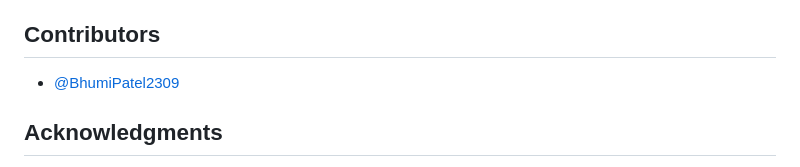
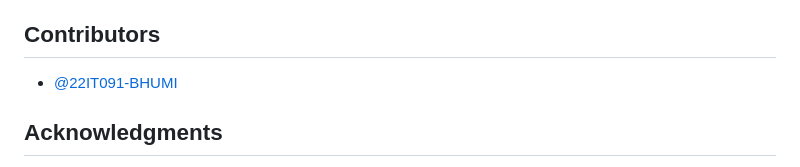
Before and after one commit to BhumiPatel2309/e-Journal, a Markdown page: README.md, the part around the change. Rendered like a GitHub page.

```diff
--- a/README.md
+++ b/README.md
@@ -110,7 +110,7 @@ Here are the app's screenshots showcasing various screens:
 - Sharing capabilities
 
 ## Contributors
-- [@BhumiPatel2309]([https://github.com/BhumiPatel2309])
+- [@22IT091-BHUMI]([https://github.com/BhumiPatel2309])
 
 ## Acknowledgments
 - Flutter team for the amazing framework
```
